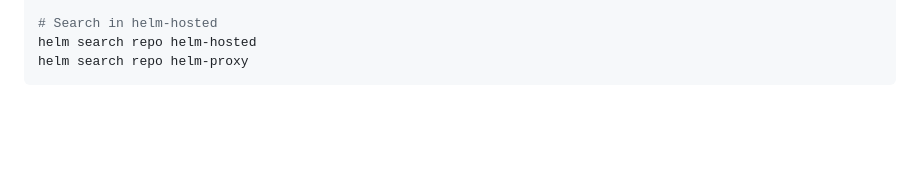
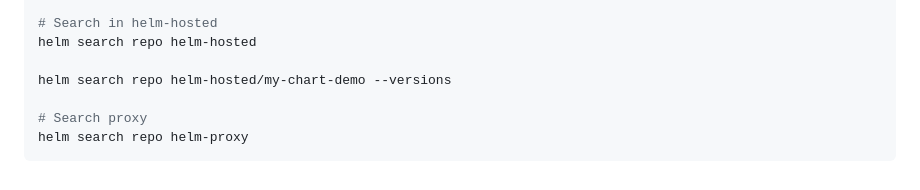
Before and after one commit to laurentpoirierfr/k8s-demystified, a Markdown page: k8s/helm.md, the part around the change. Rendered like a GitHub page; blank space fills up the shorter version.

````diff
--- a/k8s/helm.md
+++ b/k8s/helm.md
@@ -170,5 +170,9 @@ helm repo add helm-proxy --insecure-skip-tls-verify $REPO_URL/repository/helm-pr
 
 # Search in helm-hosted
 helm search repo helm-hosted
+
+helm search repo helm-hosted/my-chart-demo --versions
+
+# Search proxy
 helm search repo helm-proxy
 ```
````
